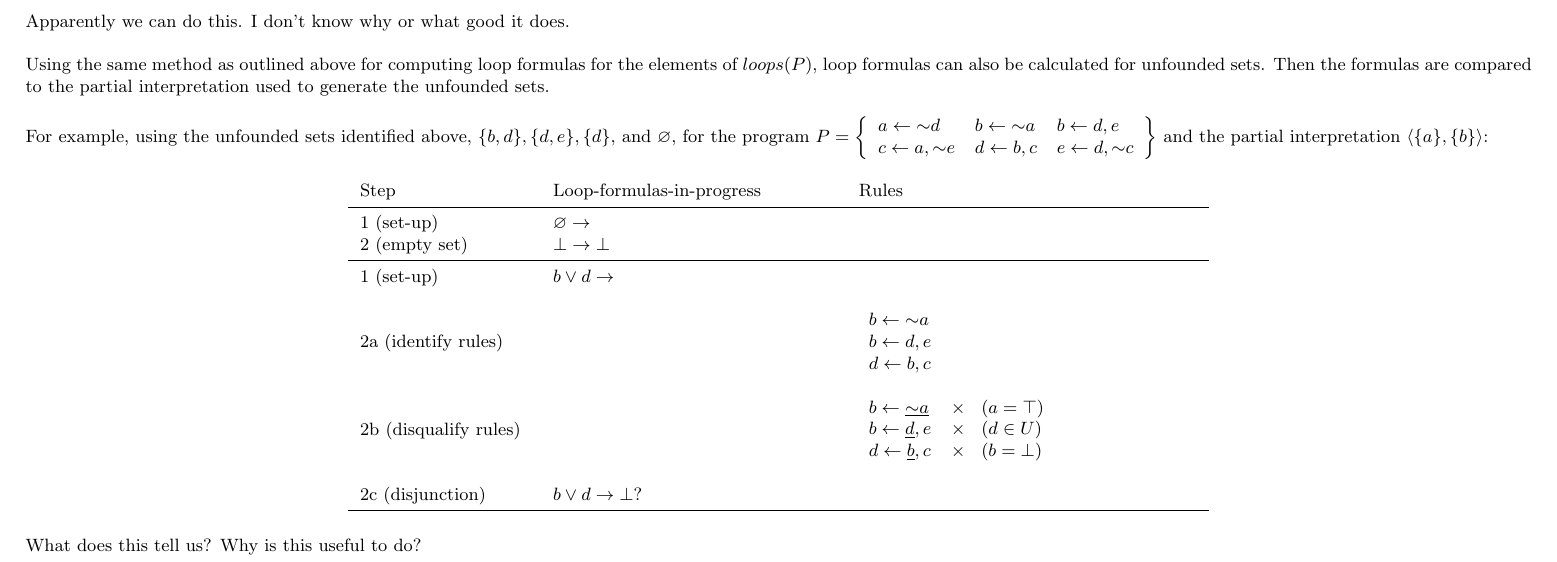
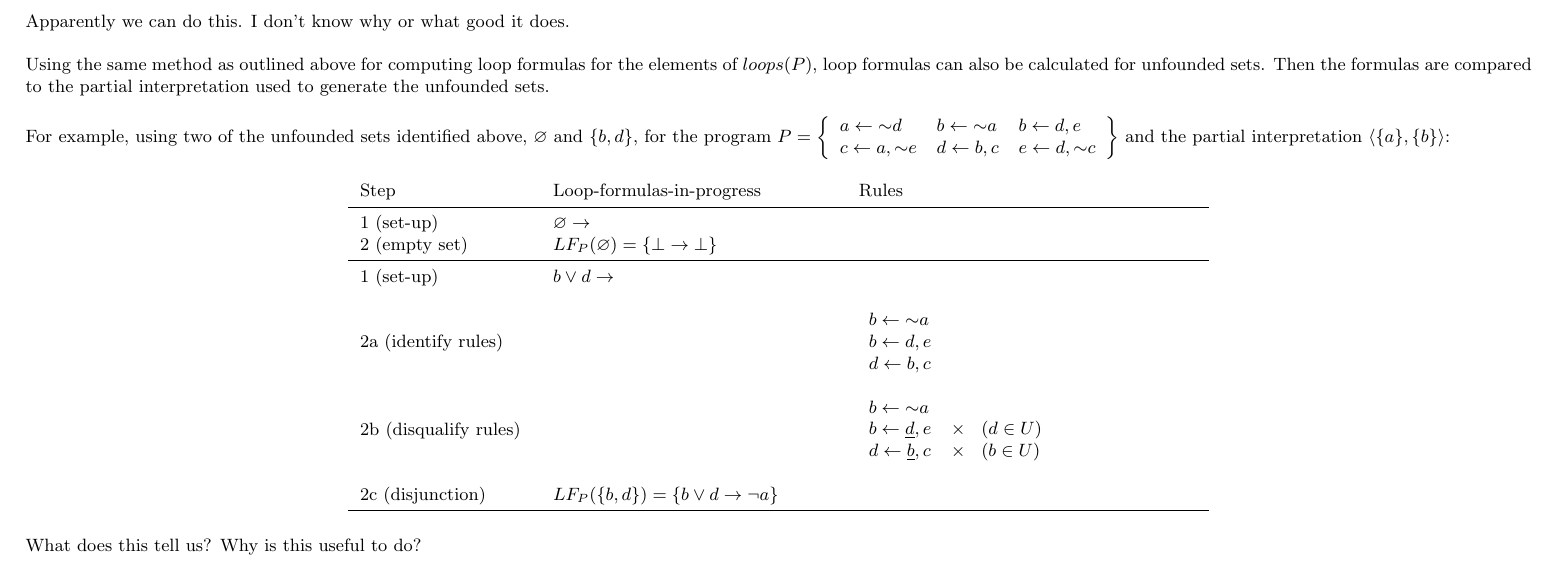
Before and after one commit to elizabethpankratz/asp-cheatsheet, a LaTeX document (asp-cheatsheet.tex): part of page 5 of 21, cut so that both start at the same text. Compiled offline with pdfLaTeX.

Commit message:
Correction to loop formulas and unf sets

```diff
--- a/asp-cheatsheet.tex
+++ b/asp-cheatsheet.tex
@@ -330,7 +330,7 @@ Using the same method as outlined above for computing loop formulas for the elem
 Then the formulas are compared to the partial interpretation used to generate the unfounded sets.\\
 
 
-For example, using the unfounded sets identified above, $\{b,d\}, \{d,e\}, \{d\}$, and $\varnothing$, for the program $P = \left\{\begin{array}{lll}
+For example, using two of the unfounded sets identified above, $\varnothing$ and $\{b,d\}$, for the program $P = \left\{\begin{array}{lll}
 a \leftarrow {\sim} d & b \leftarrow {\sim} a & b \leftarrow d, e\\
 c \leftarrow a, {\sim} e & d \leftarrow b, c & e \leftarrow d, {\sim} c\\
 \end{array}\right\}$ and the partial interpretation $\langle \{a\}, \{b\} \rangle$:
@@ -339,7 +339,7 @@ c \leftarrow a, {\sim} e & d \leftarrow b, c & e \leftarrow d, {\sim} c\\
 	\begin{tabular}{p{3cm}p{5cm}p{6cm}}
 		Step & Loop-formulas-in-progress & Rules \\ \midrule
 		1 (set-up) & $\varnothing \rightarrow$ & \\
-		2 (empty set) & $\bot \rightarrow \bot$ & \\ \midrule
+		2 (empty set) & $LF_P(\varnothing) = \{ \bot \rightarrow \bot \}$ & \\ \midrule
 
 		1 (set-up) & $b \lor d \rightarrow$ & \\ & \\
 		%
@@ -350,12 +350,12 @@ c \leftarrow a, {\sim} e & d \leftarrow b, c & e \leftarrow d, {\sim} c\\
 		\end{array}$  \\ & \\
 		%
 		2b (disqualify rules) &  & $\begin{array}{ll}
-		b \leftarrow \underline{{\sim} a} & \times \hspace{8pt} (a = \top) \\
+		b \leftarrow {\sim} a &  \\
 		b \leftarrow \underline{d}, e & \times \hspace{8pt} (d \in U) \\
-		d \leftarrow \underline{b}, c & \times \hspace{8pt} (b = \bot)
+		d \leftarrow \underline{b}, c & \times \hspace{8pt} (b \in U)
 		\end{array}$  \\ & \\
 		%
-		2c (disjunction) & $b \lor d \rightarrow \bot ?$ \\ \midrule
+		2c (disjunction) & $LF_P( \{b, d\} ) = \{b \lor d \rightarrow \neg a\}$ \\ \midrule
 		%
 		%
 		%
```
Also changed, not shown: asp-cheatsheet.pdf.
